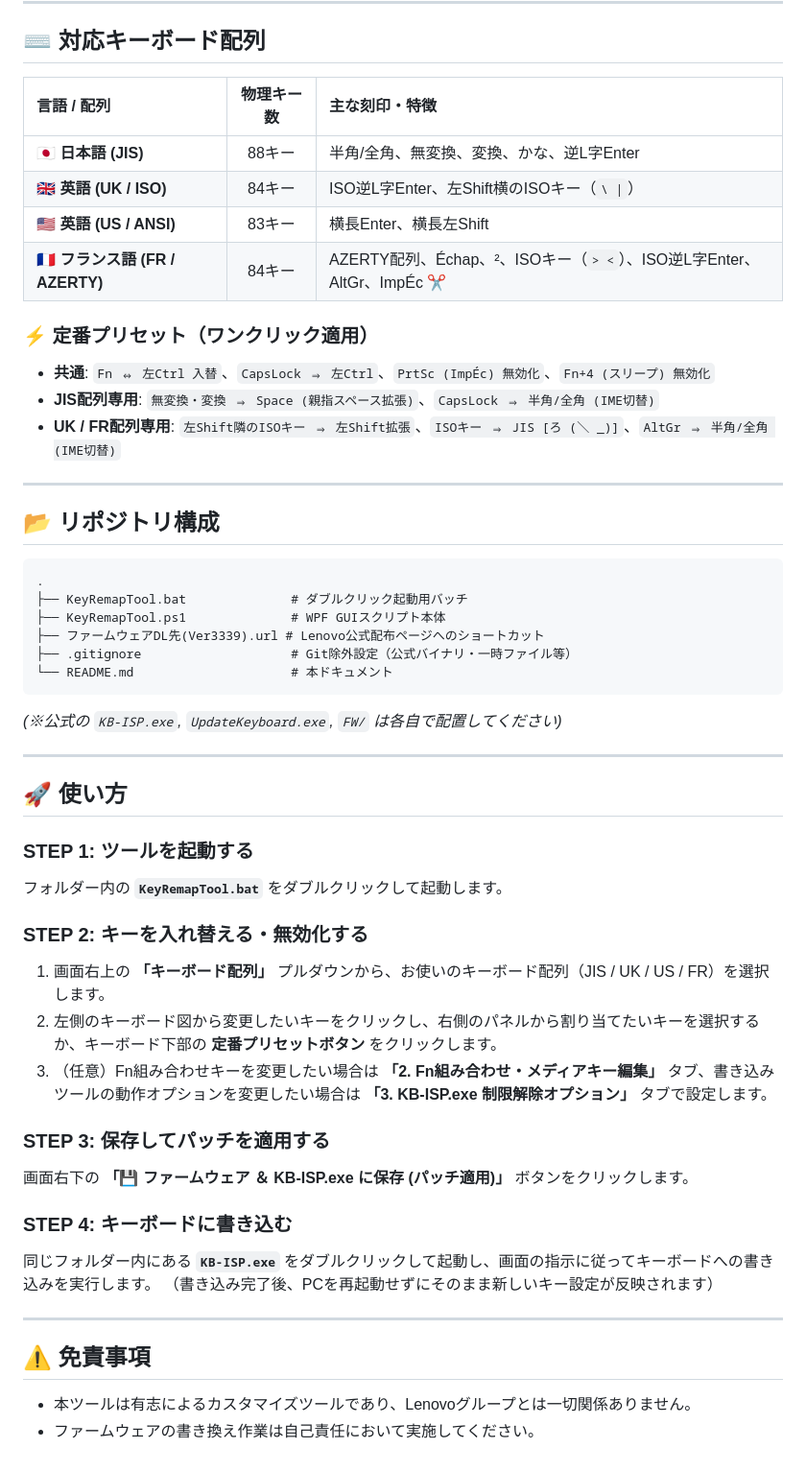
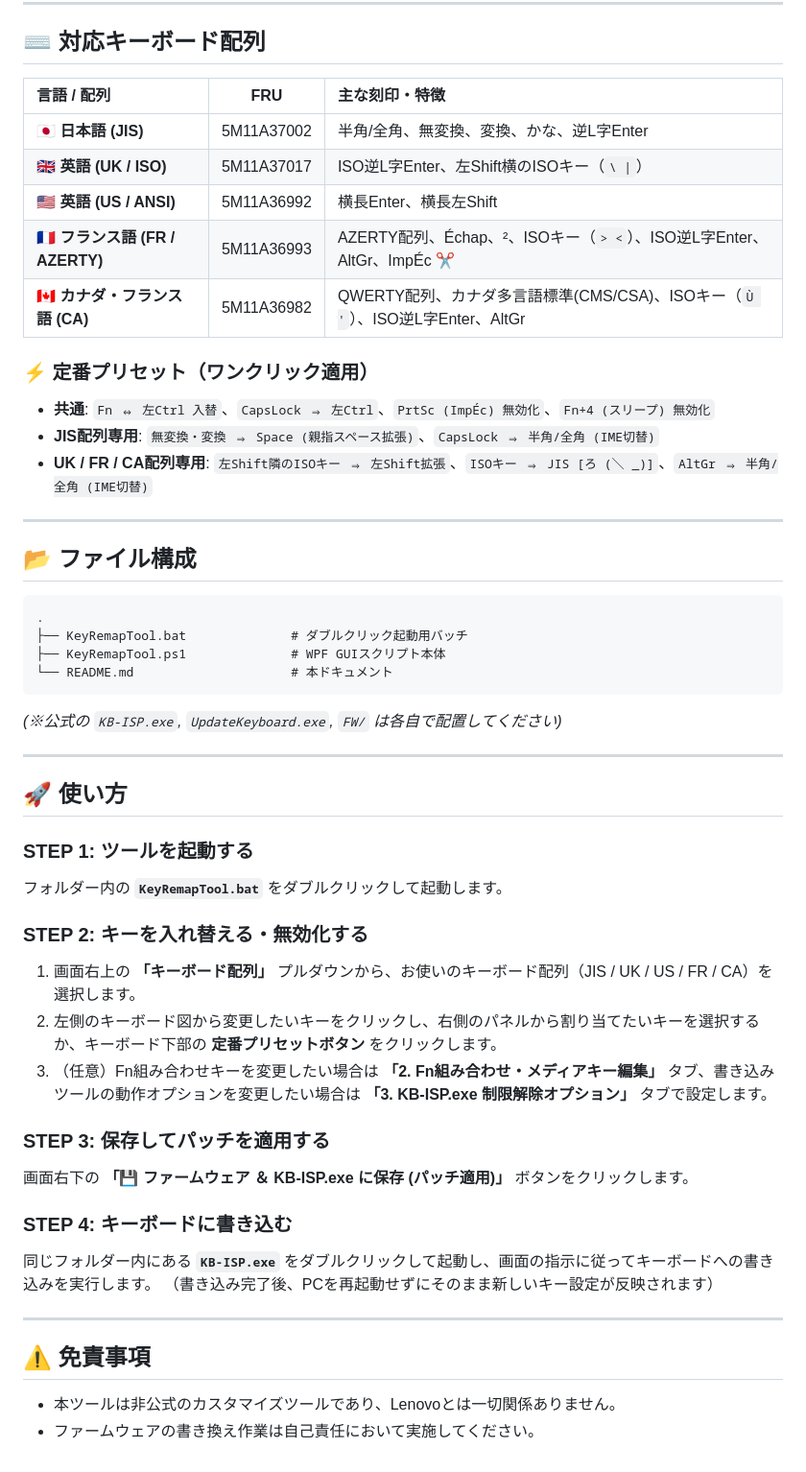
Before and after one commit to dirkstranger/ThinkPad-X12-Detachable-Gen1-Keyboard-Remap, a Markdown page: README.md, the part around one of its changes. Shown at 96% size. GitHub-like rendering.

````diff
--- a/README.md
+++ b/README.md
@@ -58,30 +76,31 @@ Windows 11 Fluent Design（角丸カードスタイル、`BIZ UDPGothic`）に
 
 ## ⌨️ 対応キーボード配列
 
-| 言語 / 配列 | 物理キー数 | 主な刻印・特徴 |
-| :--- | :---: | :--- |
-| **🇯🇵 日本語 (JIS)** | 88キー | 半角/全角、無変換、変換、かな、逆L字Enter |
-| **🇬🇧 英語 (UK / ISO)** | 84キー | ISO逆L字Enter、左Shift横のISOキー（`\ \|`） |
-| **🇺🇸 英語 (US / ANSI)** | 83キー | 横長Enter、横長左Shift |
-| **🇫🇷 フランス語 (FR / AZERTY)** | 84キー | AZERTY配列、Échap、²、ISOキー（`> <`）、ISO逆L字Enter、AltGr、ImpÉc ✂ |
+| 言語 / 配列                     | FRU        | 主な刻印・特徴                                                        |
+|:------------------------------- |:----------:|:--------------------------------------------------------------------- |
+| **🇯🇵 日本語 (JIS)**             | 5M11A37002 | 半角/全角、無変換、変換、かな、逆L字Enter                             |
+| **🇬🇧 英語 (UK / ISO)**          | 5M11A37017 | ISO逆L字Enter、左Shift横のISOキー（`\ \|`）                           |
+| **🇺🇸 英語 (US / ANSI)**         | 5M11A36992 | 横長Enter、横長左Shift                                                |
+| **🇫🇷 フランス語 (FR / AZERTY)** | 5M11A36993 | AZERTY配列、Échap、²、ISOキー（`> <`）、ISO逆L字Enter、AltGr、ImpÉc ✂ |
+| **🇨🇦 カナダ・フランス語 (CA)** | 5M11A36982 | QWERTY配列、カナダ多言語標準(CMS/CSA)、ISOキー（`Ù '`）、ISO逆L字Enter、AltGr |
 
 ### ⚡ 定番プリセット（ワンクリック適用）
+
 - **共通**: `Fn ⇔ 左Ctrl 入替`、`CapsLock ⇒ 左Ctrl`、`PrtSc (ImpÉc) 無効化`、`Fn+4 (スリープ) 無効化`
 - **JIS配列専用**: `無変換・変換 ⇒ Space (親指スペース拡張)`、`CapsLock ⇒ 半角/全角 (IME切替)`
-- **UK / FR配列専用**: `左Shift隣のISOキー ⇒ 左Shift拡張`、`ISOキー ⇒ JIS [ろ (＼ _)]`、`AltGr ⇒ 半角/全角 (IME切替)`
+- **UK / FR / CA配列専用**: `左Shift隣のISOキー ⇒ 左Shift拡張`、`ISOキー ⇒ JIS [ろ (＼ _)]`、`AltGr ⇒ 半角/全角 (IME切替)`
 
 ---
 
-## 📂 リポジトリ構成
+## 📂 ファイル構成
 
 ```
 .
 ├── KeyRemapTool.bat              # ダブルクリック起動用バッチ
 ├── KeyRemapTool.ps1              # WPF GUIスクリプト本体
-├── ファームウェアDL先(Ver3339).url # Lenovo公式配布ページへのショートカット
-├── .gitignore                    # Git除外設定（公式バイナリ・一時ファイル等）
 └── README.md                     # 本ドキュメント
 ```
+
 *(※公式の `KB-ISP.exe`, `UpdateKeyboard.exe`, `FW/` は各自で配置してください)*
 
 ---
@@ -89,22 +108,27 @@ Windows 11 Fluent Design（角丸カードスタイル、`BIZ UDPGothic`）に
 ## 🚀 使い方
 
 ### STEP 1: ツールを起動する
+
 フォルダー内の **`KeyRemapTool.bat`** をダブルクリックして起動します。
 
 ### STEP 2: キーを入れ替える・無効化する
-1. 画面右上の **「キーボード配列」** プルダウンから、お使いのキーボード配列（JIS / UK / US / FR）を選択します。
+
+1. 画面右上の **「キーボード配列」** プルダウンから、お使いのキーボード配列（JIS / UK / US / FR / CA）を選択します。
 2. 左側のキーボード図から変更したいキーをクリックし、右側のパネルから割り当てたいキーを選択するか、キーボード下部の **定番プリセットボタン** をクリックします。
 3. （任意）Fn組み合わせキーを変更したい場合は **「2. Fn組み合わせ・メディアキー編集」** タブ、書き込みツールの動作オプションを変更したい場合は **「3. KB-ISP.exe 制限解除オプション」** タブで設定します。
 
 ### STEP 3: 保存してパッチを適用する
+
 画面右下の **「💾 ファームウェア ＆ KB-ISP.exe に保存 (パッチ適用)」** ボタンをクリックします。
 
 ### STEP 4: キーボードに書き込む
+
 同じフォルダー内にある **`KB-ISP.exe`** をダブルクリックして起動し、画面の指示に従ってキーボードへの書き込みを実行します。
 （書き込み完了後、PCを再起動せずにそのまま新しいキー設定が反映されます）
 
 ---
 
 ## ⚠️ 免責事項
-- 本ツールは有志によるカスタマイズツールであり、Lenovoグループとは一切関係ありません。
+
+- 本ツールは非公式のカスタマイズツールであり、Lenovoとは一切関係ありません。
 - ファームウェアの書き換え作業は自己責任において実施してください。
````
Also changed, not shown: other parts of README.md (+43 -25 lines), Images/Image1.jpg (added), Images/Image2.jpg (added), Images/Image3.jpg (added), 2 other files.
